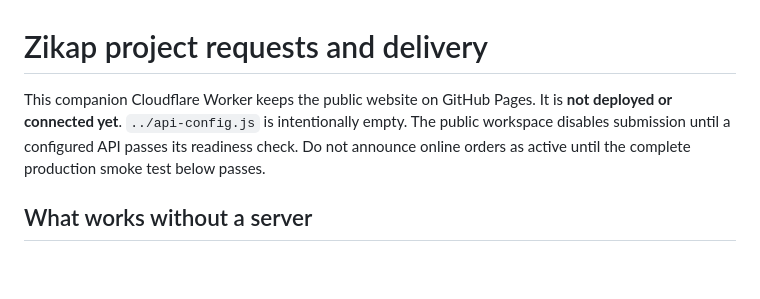
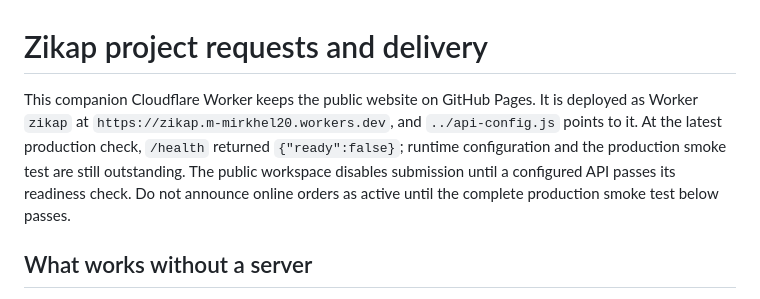
Before and after one commit to mirkhel1380/Zikap, a Markdown page: backend/README.md, the part around the change. Drawn GitHub-style; blank space fills up the shorter version.

Commit message:
Record deployed Worker address and pending runtime readiness

```diff
--- a/backend/README.md
+++ b/backend/README.md
@@ -1,6 +1,6 @@
 # Zikap project requests and delivery
 
-This companion Cloudflare Worker keeps the public website on GitHub Pages. It is **not deployed or connected yet**. `../api-config.js` is intentionally empty. The public workspace disables submission until a configured API passes its readiness check. Do not announce online orders as active until the complete production smoke test below passes.
+This companion Cloudflare Worker keeps the public website on GitHub Pages. It is deployed as Worker `zikap` at `https://zikap.m-mirkhel20.workers.dev`, and `../api-config.js` points to it. At the latest production check, `/health` returned `{"ready":false}`; runtime configuration and the production smoke test are still outstanding. The public workspace disables submission until a configured API passes its readiness check. Do not announce online orders as active until the complete production smoke test below passes.
 
 ## What works without a server
 
```
